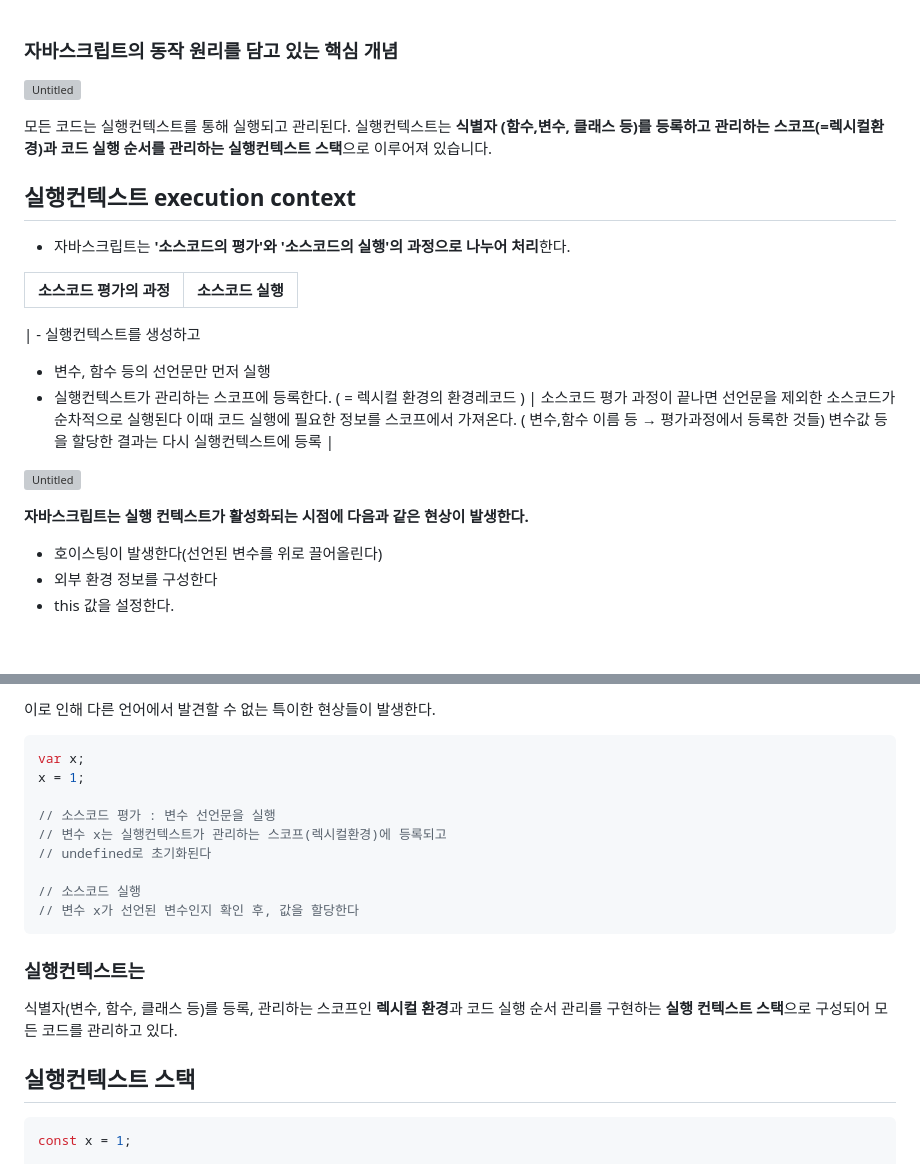
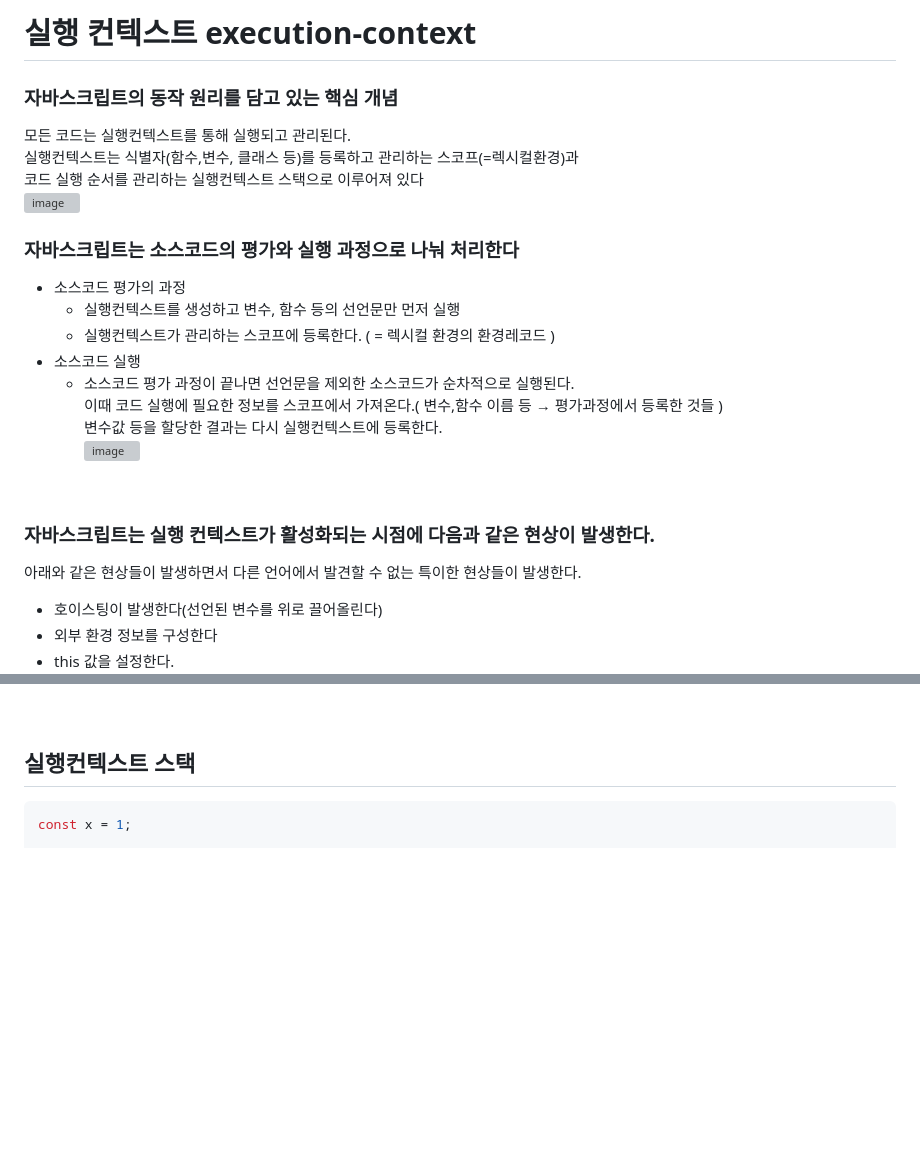
Before and after one commit to J-SoYoung/development-book-study, a Markdown page: 23_실행컨텍스트/README.md, 2 parts joined by grey strips. Drawn GitHub-style; blank space fills up the shorter version; grey boxes are pictures that could not be loaded.

Commit message:
[ execution context ] 실행 컨텍스트 스택과 렉시컬 환경으로 이루어져있다

````diff
--- a/23_실행컨텍스트/README.md
+++ b/23_실행컨텍스트/README.md
@@ -1,32 +1,24 @@
+# 실행 컨텍스트 execution-context
 ### 자바스크립트의 동작 원리를 담고 있는 핵심 개념
 
-![Untitled](https://s3-us-west-2.amazonaws.com/secure.notion-static.com/e7ab8079-7fc7-470d-a208-68179790c530/Untitled.png)
+모든 코드는 실행컨텍스트를 통해 실행되고 관리된다.<br>
+실행컨텍스트는 식별자(함수,변수, 클래스 등)를 등록하고 관리하는 스코프(=렉시컬환경)과<br>
+코드 실행 순서를 관리하는 실행컨텍스트 스택으로 이루어져 있다<br>
+![image](https://user-images.githubusercontent.com/85012454/236649058-3b1cc943-08ed-4f8a-b37c-135d27bc45d5.png)
 
-모든 코드는 실행컨텍스트를 통해 실행되고 관리된다.
-실행컨텍스트는 **식별자 (함수,변수, 클래스 등)를 등록하고 관리하는 스코프(=렉시컬환경)과
-코드 실행 순서를 관리하는 실행컨텍스트 스택**으로 이루어져 있습니다.
+### 자바스크립트는 소스코드의 평가와 실행 과정으로 나눠 처리한다
+- 소스코드 평가의 과정
+  - 실행컨텍스트를 생성하고 변수, 함수 등의 선언문만 먼저 실행
+  - 실행컨텍스트가 관리하는 스코프에 등록한다. ( = 렉시컬 환경의 환경레코드 )
+- 소스코드 실행
+  - 소스코드 평가 과정이 끝나면 선언문을 제외한 소스코드가 순차적으로 실행된다.<br>
+    이때 코드 실행에 필요한 정보를 스코프에서 가져온다.( 변수,함수 이름 등 → 평가과정에서 등록한 것들 )<br>
+    변수값 등을 할당한 결과는 다시 실행컨텍스트에 등록한다.<br>
+![image](https://user-images.githubusercontent.com/85012454/236649073-31eda9dd-cf43-4de2-84bf-0676ec5ffafb.png)
+<br>
 
-## **실행컨텍스트 execution context**
-
-- 자바스크립트는 **'소스코드의 평가'와 '소스코드의 실행'의 과정으로 나누어 처리**한다.
-
-| 소스코드 평가의 과정 | 소스코드 실행 |
-| -------------------- | ------------- |
-
-| - 실행컨텍스트를 생성하고
-
-- 변수, 함수 등의 선언문만 먼저 실행
-- 실행컨텍스트가 관리하는 스코프에 등록한다.
-  ( = 렉시컬 환경의 환경레코드 ) | 소스코드 평가 과정이 끝나면
-  선언문을 제외한 소스코드가 순차적으로 실행된다
-  이때 코드 실행에 필요한 정보를 스코프에서 가져온다.
-  ( 변수,함수 이름 등 → 평가과정에서 등록한 것들)
-  변수값 등을 할당한 결과는 다시 실행컨텍스트에 등록 |
-
-![Untitled](https://s3-us-west-2.amazonaws.com/secure.notion-static.com/78b26eaa-63cd-4439-8ae4-80c60e9b7566/Untitled.png)
-
-**자바스크립트는 실행 컨텍스트가 활성화되는 시점에 다음과 같은 현상이 발생한다.**
-
+### 자바스크립트는 실행 컨텍스트가 활성화되는 시점에 다음과 같은 현상이 발생한다.
+아래와 같은 현상들이 발생하면서 다른 언어에서 발견할 수 없는 특이한 현상들이 발생한다.
 - 호이스팅이 발생한다(선언된 변수를 위로 끌어올린다)
 - 외부 환경 정보를 구성한다
 - this 값을 설정한다.
@@ -33,22 +26,4 @@
 
-이로 인해 다른 언어에서 발견할 수 없는 특이한 현상들이 발생한다.
-
-```jsx
-var x;
-x = 1;
-
-// 소스코드 평가 : 변수 선언문을 실행
-// 변수 x는 실행컨텍스트가 관리하는 스코프(렉시컬환경)에 등록되고
-// undefined로 초기화된다
-
-// 소스코드 실행
-// 변수 x가 선언된 변수인지 확인 후, 값을 할당한다
-```
-
-### **실행컨텍스트는**
-
-식별자(변수, 함수, 클래스 등)를 등록, 관리하는 스코프인 **렉시컬 환경**과
-코드 실행 순서 관리를 구현하는 **실행 컨텍스트 스택**으로 구성되어 모든 코드를 관리하고 있다.
 
 ## **실행컨텍스트 스택**
 
````
Also changed, not shown: other parts of 23_실행컨텍스트/README.md (+15 -14 lines).
